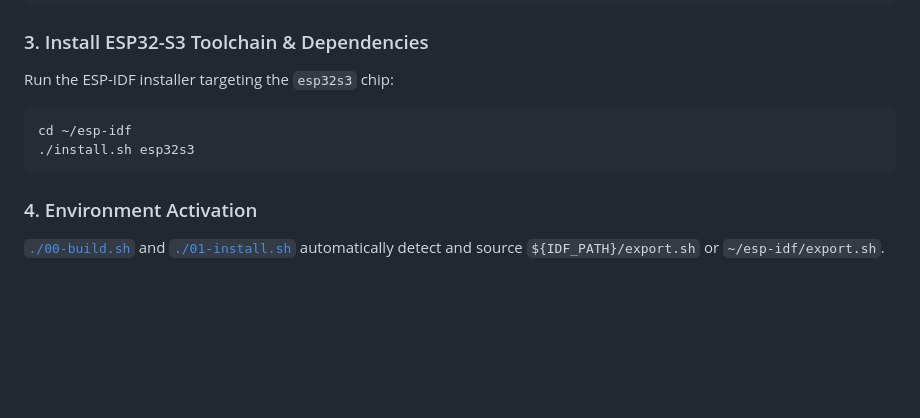
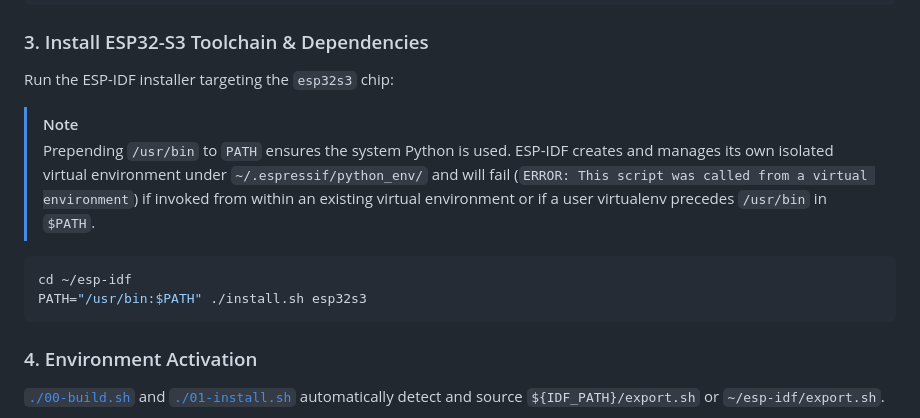
Before and after one commit to omakoto/raspberry-pi-pico, a Markdown page: nsbackend-esp32s3/README.md, the part around the change. GitHub-like rendering; blank space fills up the shorter version.

Commit message:
nsbackend-esp32s3: clarify python virtual environment note in dev setup instructions

````diff
--- a/nsbackend-esp32s3/README.md
+++ b/nsbackend-esp32s3/README.md
@@ -105,9 +105,13 @@ git clone -b v5.5.5 --recursive https://github.com/espressif/esp-idf.git ~/esp-i
 
 ### 3. Install ESP32-S3 Toolchain & Dependencies
 Run the ESP-IDF installer targeting the `esp32s3` chip:
+
+> [!NOTE]
+> Prepending `/usr/bin` to `PATH` ensures the system Python is used. ESP-IDF creates and manages its own isolated virtual environment under `~/.espressif/python_env/` and will fail (`ERROR: This script was called from a virtual environment`) if invoked from within an existing virtual environment or if a user virtualenv precedes `/usr/bin` in `$PATH`.
+
 ```bash
 cd ~/esp-idf
-./install.sh esp32s3
+PATH="/usr/bin:$PATH" ./install.sh esp32s3
 ```
 
 ### 4. Environment Activation
````
